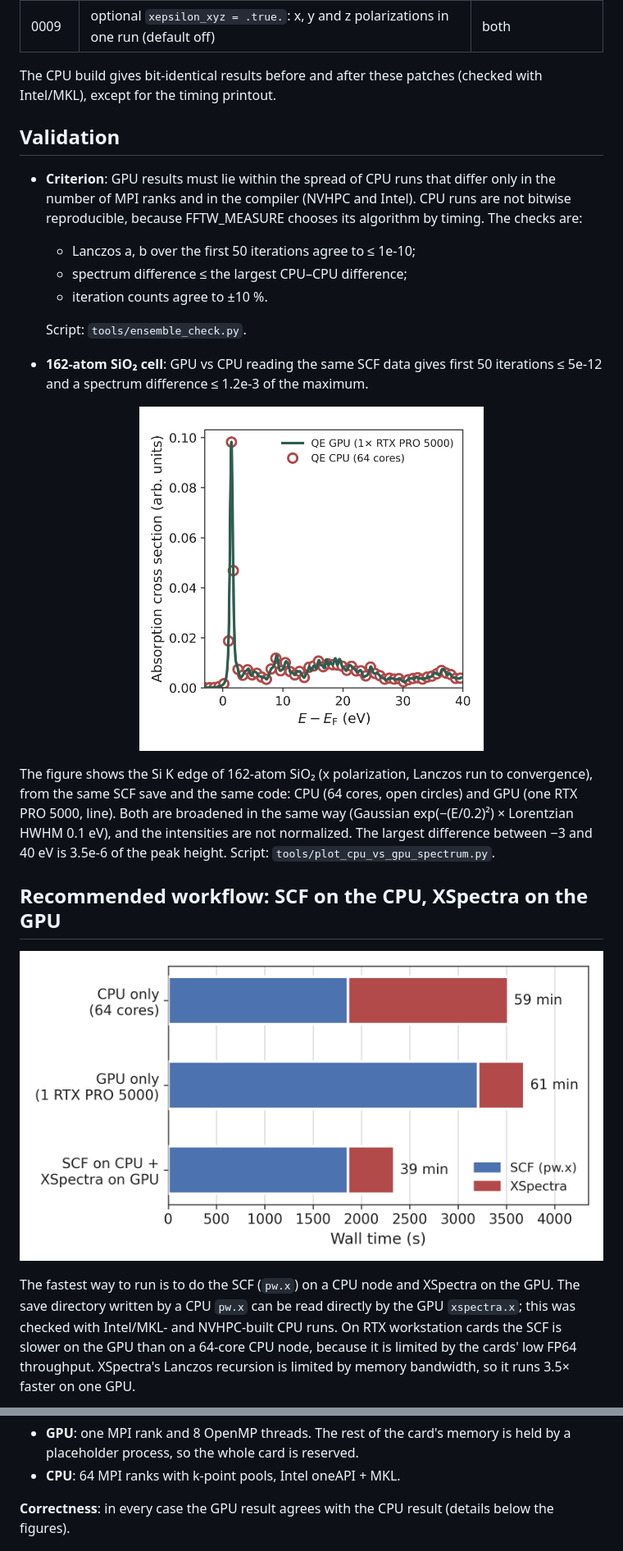
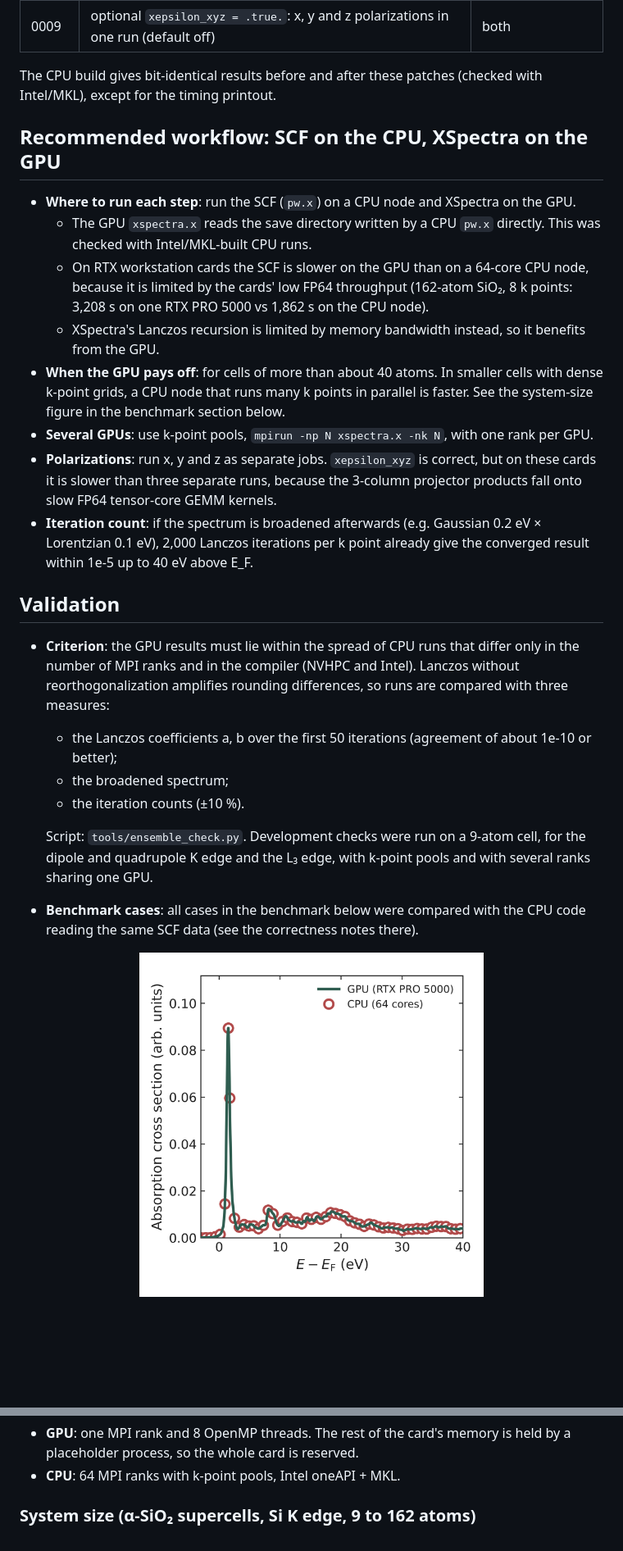
Before and after one commit to YinanWang-iis/xspectra-gpu, a Markdown page: README.md, 2 parts joined by grey strips. Shown at 82% size. GitHub-like rendering; pictures changed too: docs/img/spectrum_cpu_vs_gpu_sio2_162.png, docs/img/timing_sio2_162.png (deleted); blank space fills up the shorter version.

Commit message:
README: reorganize; workflow section without the old bar chart (points to the system-size benchmark), new 162-atom validation spectrum, highlights

```diff
--- a/README.md
+++ b/README.md
@@ -44,34 +52,38 @@ and the host target option for GPU hosts without AVX-512.
 The CPU build gives bit-identical results before and after these patches (checked with Intel/MKL),
 except for the timing printout.
 
+## Recommended workflow: SCF on the CPU, XSpectra on the GPU
+
+- **Where to run each step**: run the SCF (`pw.x`) on a CPU node and XSpectra on the GPU.
+  - The GPU `xspectra.x` reads the save directory written by a CPU `pw.x` directly. This was checked with
+    Intel/MKL-built CPU runs.
+  - On RTX workstation cards the SCF is slower on the GPU than on a 64-core CPU node, because it is limited by
+    the cards' low FP64 throughput (162-atom SiO₂, 8 k points: 3,208 s on one RTX PRO 5000 vs 1,862 s on the
+    CPU node).
+  - XSpectra's Lanczos recursion is limited by memory bandwidth instead, so it benefits from the GPU.
+- **When the GPU pays off**: for cells of more than about 40 atoms. In smaller cells with dense k-point grids,
+  a CPU node that runs many k points in parallel is faster. See the system-size figure in the benchmark
+  section below.
+- **Several GPUs**: use k-point pools, `mpirun -np N xspectra.x -nk N`, with one rank per GPU.
+- **Polarizations**: run x, y and z as separate jobs. `xepsilon_xyz` is correct, but on these cards it is
+  slower than three separate runs, because the 3-column projector products fall onto slow FP64 tensor-core
+  GEMM kernels.
+- **Iteration count**: if the spectrum is broadened afterwards (e.g. Gaussian 0.2 eV × Lorentzian 0.1 eV),
+  2,000 Lanczos iterations per k point already give the converged result within 1e-5 up to 40 eV above E_F.
+
 ## Validation
 
-- **Criterion**: GPU results must lie within the spread of CPU runs that differ only in the number of
-  MPI ranks and in the compiler (NVHPC and Intel). CPU runs are not bitwise reproducible, because
-  FFTW_MEASURE chooses its algorithm by timing. The checks are:
-  - Lanczos a, b over the first 50 iterations agree to ≤ 1e-10;
-  - spectrum difference ≤ the largest CPU–CPU difference;
-  - iteration counts agree to ±10 %.
+- **Criterion**: the GPU results must lie within the spread of CPU runs that differ only in the number of
+  MPI ranks and in the compiler (NVHPC and Intel). Lanczos without reorthogonalization amplifies rounding
+  differences, so runs are compared with three measures:
+  - the Lanczos coefficients a, b over the first 50 iterations (agreement of about 1e-10 or better);
+  - the broadened spectrum;
+  - the iteration counts (±10 %).
 
-  Script: `tools/ensemble_check.py`.
-- **162-atom SiO₂ cell**: GPU vs CPU reading the same SCF data gives
-  first 50 iterations ≤ 5e-12 and a spectrum difference ≤ 1.2e-3 of the maximum.
+  Script: `tools/ensemble_check.py`. Development checks were run on a 9-atom cell, for the dipole and quadrupole
+  K edge and the L₃ edge, with k-point pools and with several ranks sharing one GPU.
+- **Benchmark cases**: all cases in the benchmark below were compared with the CPU code reading the same SCF
+  data (see the correctness notes there).
 
 <p align="center"><img src="docs/img/spectrum_cpu_vs_gpu_sio2_162.png" width="420" alt="Si K-edge spectrum of 162-atom SiO2, QE CPU vs QE GPU"></p>
 
-The figure shows the Si K edge of 162-atom SiO₂ (x polarization, Lanczos run to convergence), from the
-same SCF save and the same code: CPU (64 cores, open circles) and GPU (one RTX PRO 5000, line). Both are
-broadened in the same way (Gaussian exp(−(E/0.2)²) × Lorentzian HWHM 0.1 eV), and the intensities are
-not normalized. The largest difference between −3 and 40 eV is 3.5e-6 of the peak height.
-Script: `tools/plot_cpu_vs_gpu_spectrum.py`.
-
-## Recommended workflow: SCF on the CPU, XSpectra on the GPU
-
-![Wall time of SCF + XSpectra, 162-atom SiO2](docs/img/timing_sio2_162.png)
-
-The fastest way to run is to do the SCF (`pw.x`) on a CPU node and XSpectra on the GPU. The save
-directory written by a CPU `pw.x` can be read directly by the GPU `xspectra.x`; this was checked with
-Intel/MKL- and NVHPC-built CPU runs. On RTX workstation cards the SCF is slower on the GPU than on a
-64-core CPU node, because it is limited by the cards' low FP64 throughput. XSpectra's Lanczos recursion
-is limited by memory bandwidth, so it runs 3.5× faster on one GPU.
-
@@ -115,7 +117,7 @@ SiO₂ cell are still running and will be added later.
   process, so the whole card is reserved.
 - **CPU**: 64 MPI ranks with k-point pools, Intel oneAPI + MKL.
 
-**Correctness**: in every case the GPU result agrees with the CPU result (details below the figures).
+### System size (α-SiO₂ supercells, Si K edge, 9 to 162 atoms)
 
 <p align="center">
 <img src="docs/img/benchmark_size_speedup_sio2.png" width="400" alt="CPU/GPU speed-up vs number of atoms, SiO2 Si K edge">
```
Also changed, not shown: other parts of README.md (+31 -31 lines).
